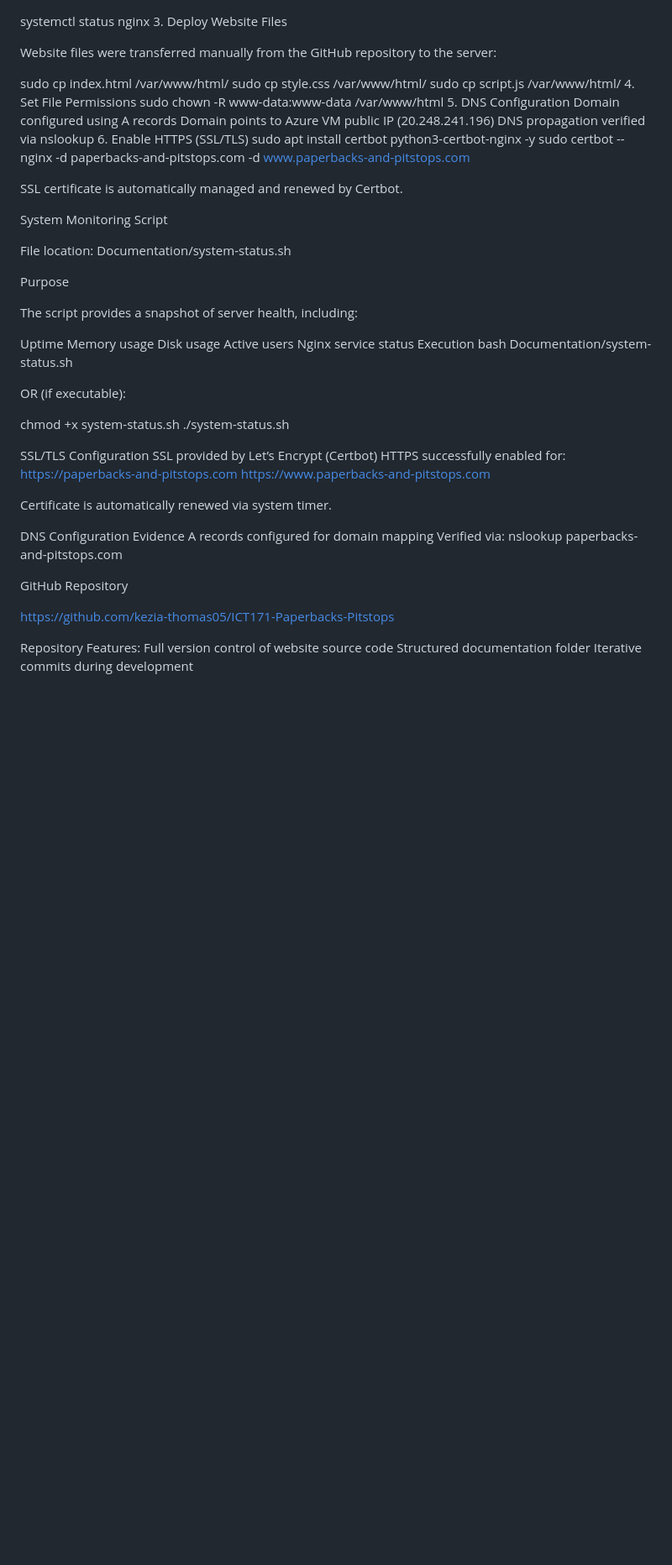
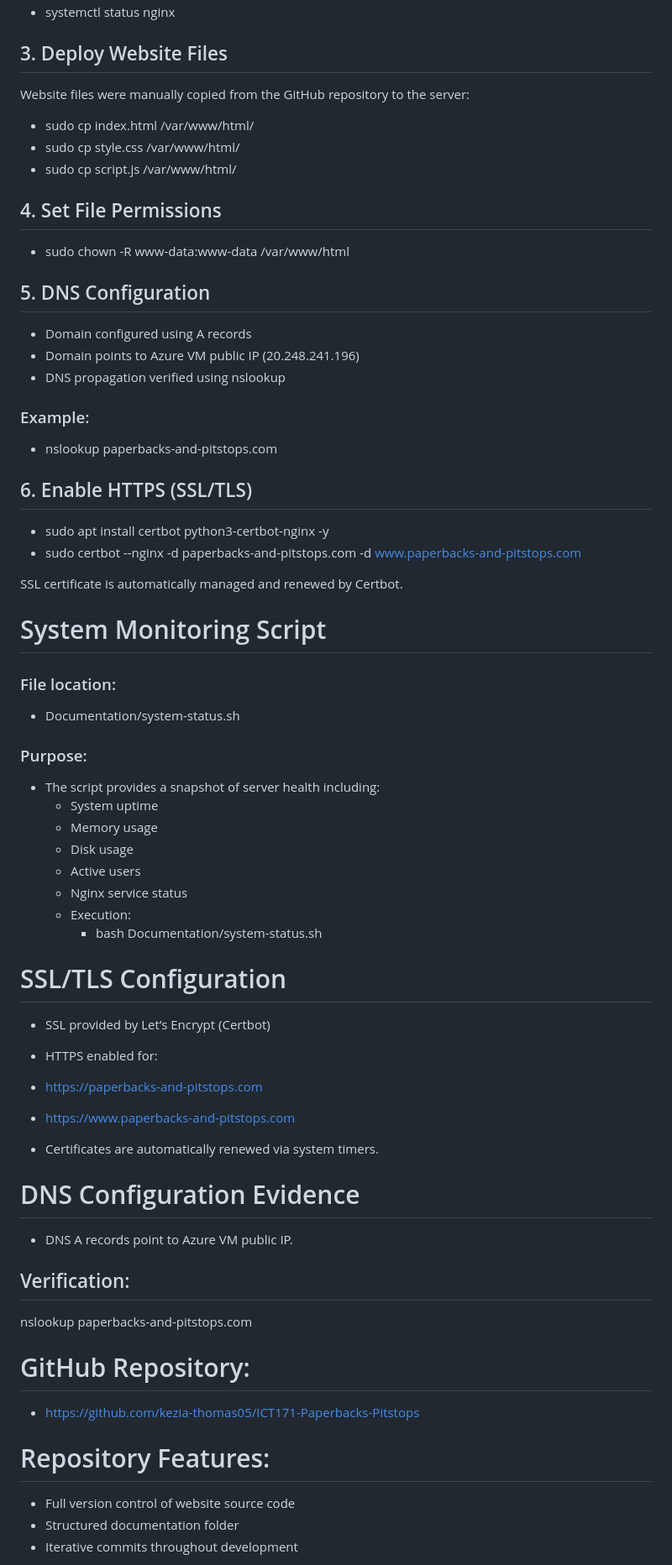
Before and after one commit to kezia-thomas05/ICT171-Paperbacks-Pitstops, a Markdown page: README.md, the part around one of its changes. Shown at 84% size. Drawn GitHub-style; blank space fills up the shorter version.

```diff
--- a/README.md
+++ b/README.md
@@ -45,66 +56,60 @@ sudo apt install nginx -y
 Check service:
-
-systemctl status nginx
-3. Deploy Website Files
-
-Website files were transferred manually from the GitHub repository to the server:
-
-sudo cp index.html /var/www/html/
-sudo cp style.css /var/www/html/
-sudo cp script.js /var/www/html/
-4. Set File Permissions
-sudo chown -R www-data:www-data /var/www/html
-5. DNS Configuration
-Domain configured using A records
-Domain points to Azure VM public IP (20.248.241.196)
-DNS propagation verified via nslookup
-6. Enable HTTPS (SSL/TLS)
-sudo apt install certbot python3-certbot-nginx -y
-sudo certbot --nginx -d paperbacks-and-pitstops.com -d www.paperbacks-and-pitstops.com
+- systemctl status nginx
+## 3. Deploy Website Files
+Website files were manually copied from the GitHub repository to the server:
+- sudo cp index.html /var/www/html/
+- sudo cp style.css /var/www/html/
+- sudo cp script.js /var/www/html/
+## 4. Set File Permissions
+- sudo chown -R www-data:www-data /var/www/html
+## 5. DNS Configuration
+- Domain configured using A records
+- Domain points to Azure VM public IP (20.248.241.196)
+- DNS propagation verified using nslookup
+### Example:
+- nslookup paperbacks-and-pitstops.com
+## 6. Enable HTTPS (SSL/TLS)
+- sudo apt install certbot python3-certbot-nginx -y
+- sudo certbot --nginx -d paperbacks-and-pitstops.com -d www.paperbacks-and-pitstops.com
 
 SSL certificate is automatically managed and renewed by Certbot.
 
-System Monitoring Script
+# System Monitoring Script
 
-File location:
-Documentation/system-status.sh
+### File location:
+- Documentation/system-status.sh
 
-Purpose
+### Purpose:
+- The script provides a snapshot of server health including:
+    - System uptime
+    - Memory usage
+    - Disk usage
+    - Active users
+    - Nginx service status
+    - Execution:
+      - bash Documentation/system-status.sh
 
-The script provides a snapshot of server health, including:
+# SSL/TLS Configuration
+- SSL provided by Let’s Encrypt (Certbot)
+- HTTPS enabled for:
+- https://paperbacks-and-pitstops.com
+- https://www.paperbacks-and-pitstops.com
 
-Uptime
-Memory usage
-Disk usage
-Active users
-Nginx service status
-Execution
-bash Documentation/system-status.sh
+- Certificates are automatically renewed via system timers.
 
-OR (if executable):
+# DNS Configuration Evidence
 
-chmod +x system-status.sh
-./system-status.sh
+- DNS A records point to Azure VM public IP.
 
-SSL/TLS Configuration
-SSL provided by Let’s Encrypt (Certbot)
-HTTPS successfully enabled for:
-https://paperbacks-and-pitstops.com
-https://www.paperbacks-and-pitstops.com
-
-Certificate is automatically renewed via system timer.
-
-DNS Configuration Evidence
-A records configured for domain mapping
-Verified via:
+## Verification:
 nslookup paperbacks-and-pitstops.com
 
-GitHub Repository
+# GitHub Repository:
 
-https://github.com/kezia-thomas05/ICT171-Paperbacks-Pitstops
+- https://github.com/kezia-thomas05/ICT171-Paperbacks-Pitstops
 
-Repository Features:
-Full version control of website source code
-Structured documentation folder
-Iterative commits during development
+# Repository Features:
+- Full version control of website source code
+- Structured documentation folder
+- Iterative commits throughout development
 
```
Also changed, not shown: other parts of README.md (+46 -35 lines).
